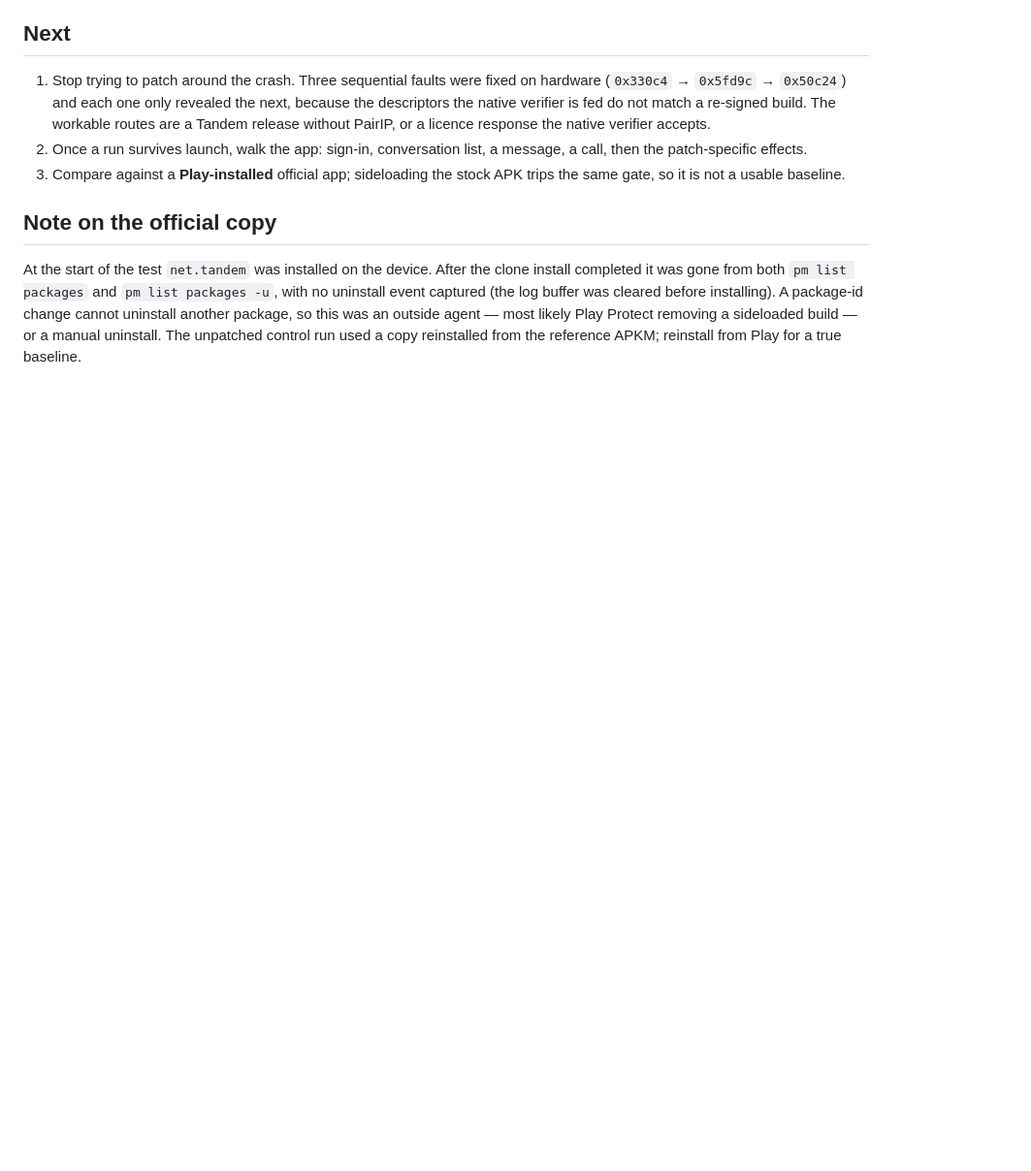
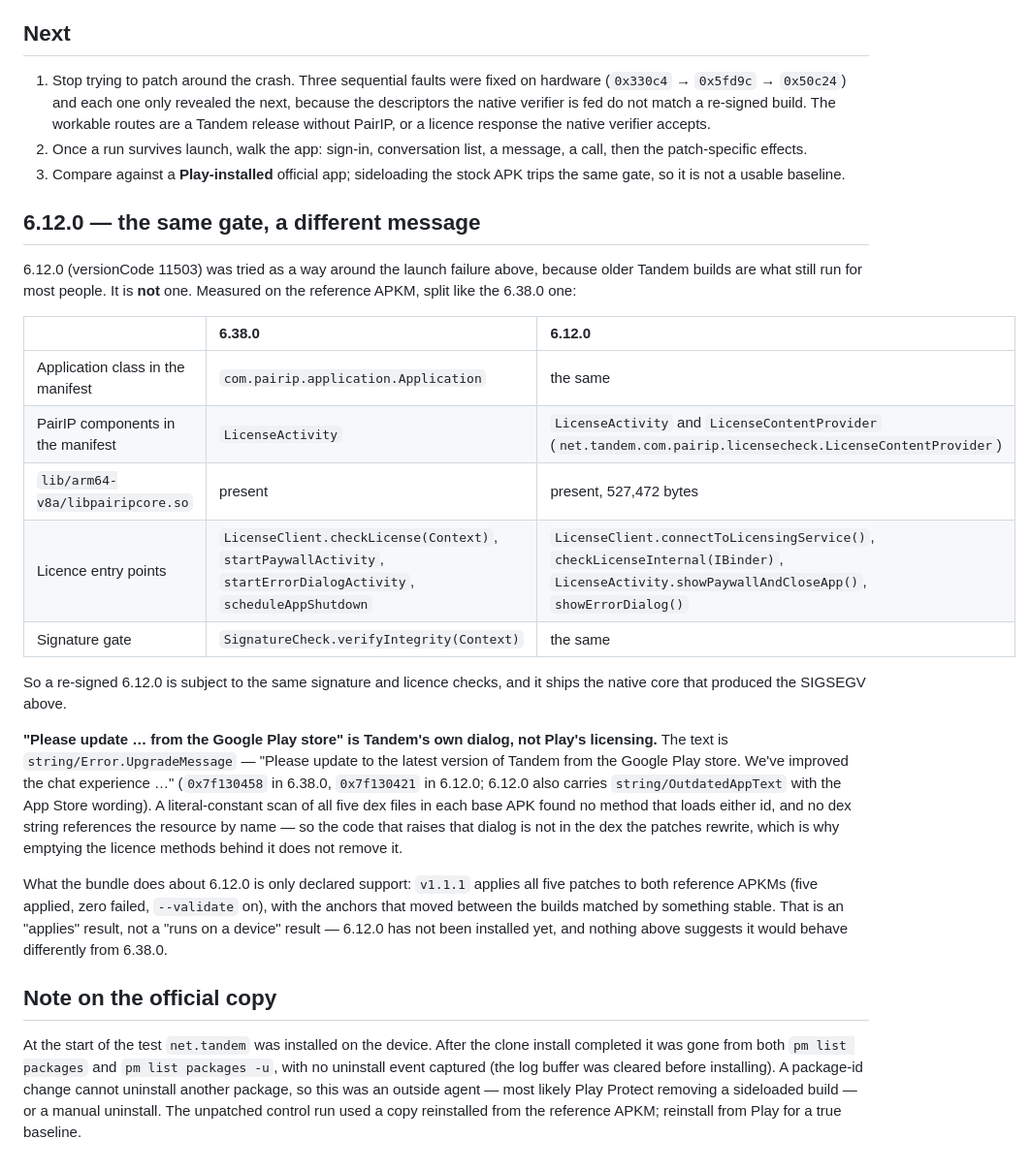
Before and after one commit to XiONDiGiTaL/MorphePatches, a Markdown page: Tandem/DEVICE-TEST.md, the part around the change. Shown at 97% size. Drawn GitHub-style; blank space fills up the shorter version.

Commit message:
docs(tandem): record why 6.12.0 does not escape the licence gate
Measurements taken while adding 6.12.0 support: it ships the same PairIP application class, the
licence components and its own libpairipcore.so, and the "update from the Play Store" prompt is
Tandem's own string/Error.UpgradeMessage rather than Play's licensing UI. No dex in either base APK
loads that resource id, so the dialog is raised from code the patches cannot rewrite.

🤖 Generated with Codebuff
Co-Authored-By: Codebuff <noreply@codebuff.com>

```diff
--- a/Tandem/DEVICE-TEST.md
+++ b/Tandem/DEVICE-TEST.md
@@ -211,6 +211,37 @@ the native verifier accepts (Play-signed) or a PairIP-free build — not another
 3. Compare against a **Play-installed** official app; sideloading the stock APK trips the same gate, so
    it is not a usable baseline.
 
+## 6.12.0 — the same gate, a different message
+
+6.12.0 (versionCode 11503) was tried as a way around the launch failure above, because older Tandem
+builds are what still run for most people. It is **not** one. Measured on the reference APKM, split
+like the 6.38.0 one:
+
+| | 6.38.0 | 6.12.0 |
+| :--- | :--- | :--- |
+| Application class in the manifest | `com.pairip.application.Application` | the same |
+| PairIP components in the manifest | `LicenseActivity` | `LicenseActivity` and `LicenseContentProvider` (`net.tandem.com.pairip.licensecheck.LicenseContentProvider`) |
+| `lib/arm64-v8a/libpairipcore.so` | present | present, 527,472 bytes |
+| Licence entry points | `LicenseClient.checkLicense(Context)`, `startPaywallActivity`, `startErrorDialogActivity`, `scheduleAppShutdown` | `LicenseClient.connectToLicensingService()`, `checkLicenseInternal(IBinder)`, `LicenseActivity.showPaywallAndCloseApp()`, `showErrorDialog()` |
+| Signature gate | `SignatureCheck.verifyIntegrity(Context)` | the same |
+
+So a re-signed 6.12.0 is subject to the same signature and licence checks, and it ships the native
+core that produced the SIGSEGV above.
+
+**"Please update … from the Google Play store" is Tandem's own dialog, not Play's licensing.** The
+text is `string/Error.UpgradeMessage` — "Please update to the latest version of Tandem from the
+Google Play store. We've improved the chat experience …" (`0x7f130458` in 6.38.0, `0x7f130421` in
+6.12.0; 6.12.0 also carries `string/OutdatedAppText` with the App Store wording). A literal-constant
+scan of all five dex files in each base APK found no method that loads either id, and no dex string
+references the resource by name — so the code that raises that dialog is not in the dex the
+patches rewrite, which is why emptying the licence methods behind it does not remove it.
+
+What the bundle does about 6.12.0 is only declared support: `v1.1.1` applies all five patches to
+both reference APKMs (five applied, zero failed, `--validate` on), with the anchors that moved
+between the builds matched by something stable. That is an "applies" result, not a "runs on a
+device" result — 6.12.0 has not been installed yet, and nothing above suggests it would behave
+differently from 6.38.0.
+
 ## Note on the official copy
 
 At the start of the test `net.tandem` was installed on the device. After the clone install completed it
```
